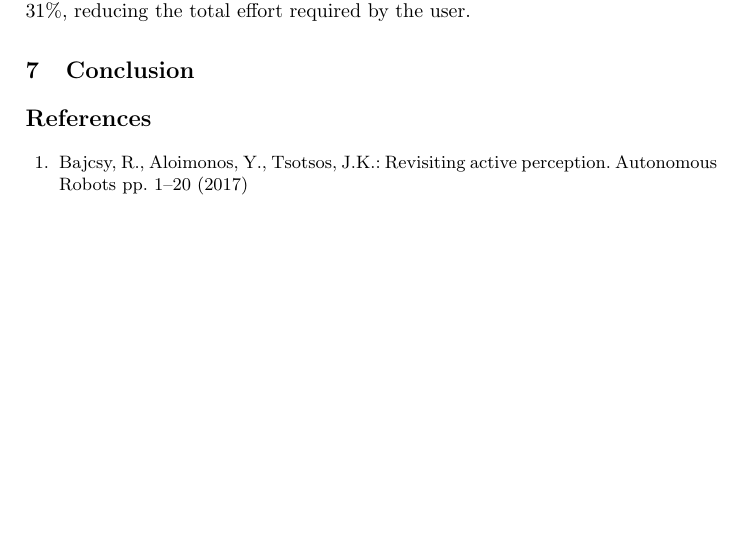
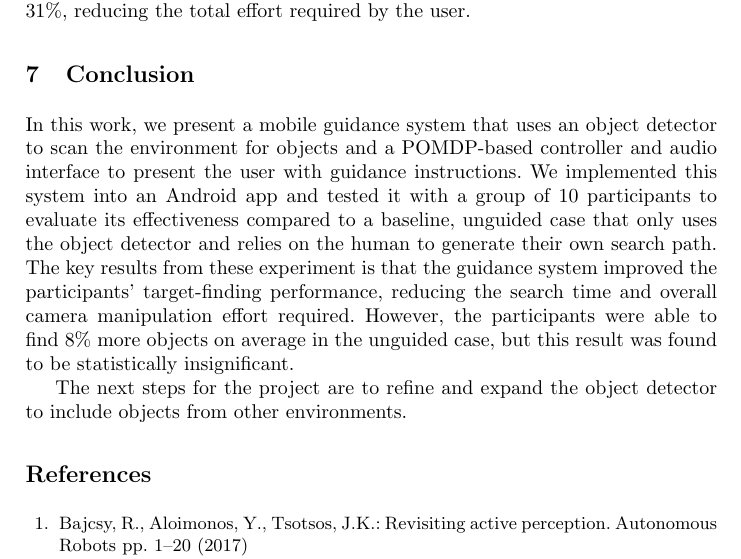
Before and after one commit to yassiezar/iciap-activis, a LaTeX thesis (paper.tex): part of page 17 of 18 before the commit and part of page 17 of 19 after it, cut so that both start at the same text, the shorter picture padded with empty space. Compiled offline with pdfLaTeX.

Commit message:
Added conclusion

```diff
--- a/paper.tex
+++ b/paper.tex
@@ -429,6 +429,13 @@ To conclude, the data show that the guidance interface reduced the total angular
 
 \section{Conclusion}\label{sec:conclusion}
 
+In this work, we present a mobile guidance system that uses an object detector to scan the environment for objects and a POMDP-based controller and audio interface to present the user with guidance instructions.
+We implemented this system into an Android app and tested it with a group of 10 participants to evaluate its effectiveness compared to a baseline, unguided case that only uses the object detector and relies on the human to generate their own search path.
+The key results from these experiment is that the guidance system improved the participants' target-finding performance, reducing the search time and overall camera manipulation effort required.
+However, the participants were able to find 8\% more objects on average in the unguided case, but this result was found to be statistically insignificant.
+
+The next steps for the project are to refine and expand the object detector to include objects from other environments.
+
 \bibliographystyle{splncs04}
 \bibliography{bib}
 
```
